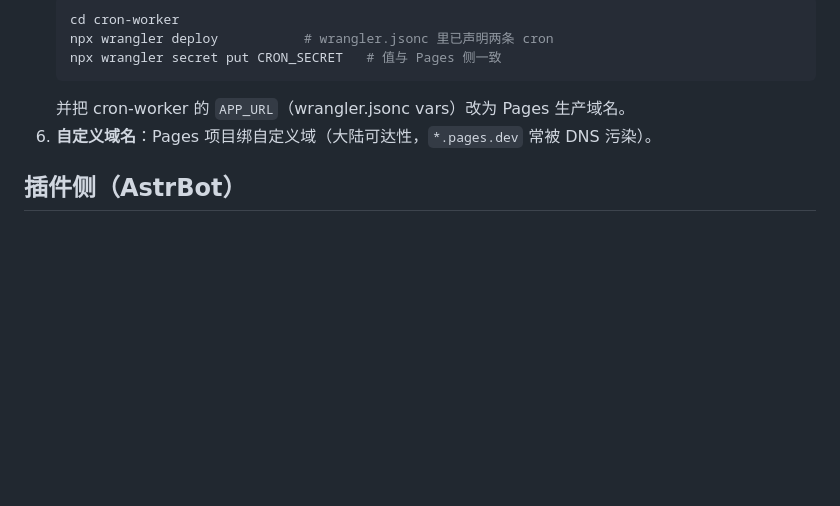
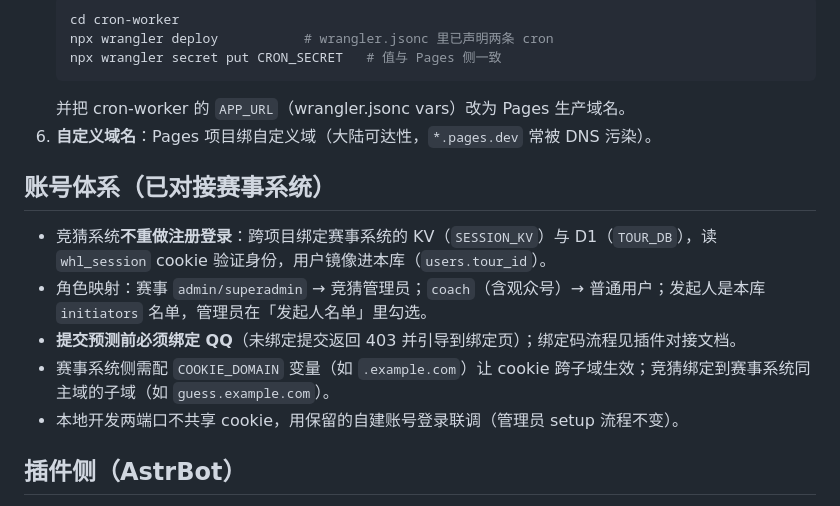
Before and after one commit to WHLofficial/WHL-Daily-Activities-System, a Markdown page: README.md, the part around the change. Rendered like a GitHub page; blank space fills up the shorter version.

Commit message:
docs: 身份打通方案落档（共享会话/角色映射/QQ 认证前置）

```diff
--- a/README.md
+++ b/README.md
@@ -66,6 +66,14 @@ bash scripts/smoke-test.sh                                # 端到端冒烟（
    并把 cron-worker 的 `APP_URL`（wrangler.jsonc vars）改为 Pages 生产域名。
 6. **自定义域名**：Pages 项目绑自定义域（大陆可达性，`*.pages.dev` 常被 DNS 污染）。
 
+## 账号体系（已对接赛事系统）
+
+- 竞猜系统**不重做注册登录**：跨项目绑定赛事系统的 KV（`SESSION_KV`）与 D1（`TOUR_DB`），读 `whl_session` cookie 验证身份，用户镜像进本库（`users.tour_id`）。
+- 角色映射：赛事 `admin/superadmin` → 竞猜管理员；`coach`（含观众号）→ 普通用户；发起人是本库 `initiators` 名单，管理员在「发起人名单」里勾选。
+- **提交预测前必须绑定 QQ**（未绑定提交返回 403 并引导到绑定页）；绑定码流程见插件对接文档。
+- 赛事系统侧需配 `COOKIE_DOMAIN` 变量（如 `.example.com`）让 cookie 跨子域生效；竞猜绑定到赛事系统同主域的子域（如 `guess.example.com`）。
+- 本地开发两端口不共享 cookie，用保留的自建账号登录联调（管理员 setup 流程不变）。
+
 ## 插件侧（AstrBot）
 
 - 服务器需能访问插件：给腾讯云机器配 Cloudflare Tunnel（服务器只有 IP 无域名时的推荐方案），Tunnel 指向插件 HTTP 端口。
```
Also changed, not shown: PRD.md (+2 -2 lines), TECH_DESIGN.md (+6 -3 lines).
